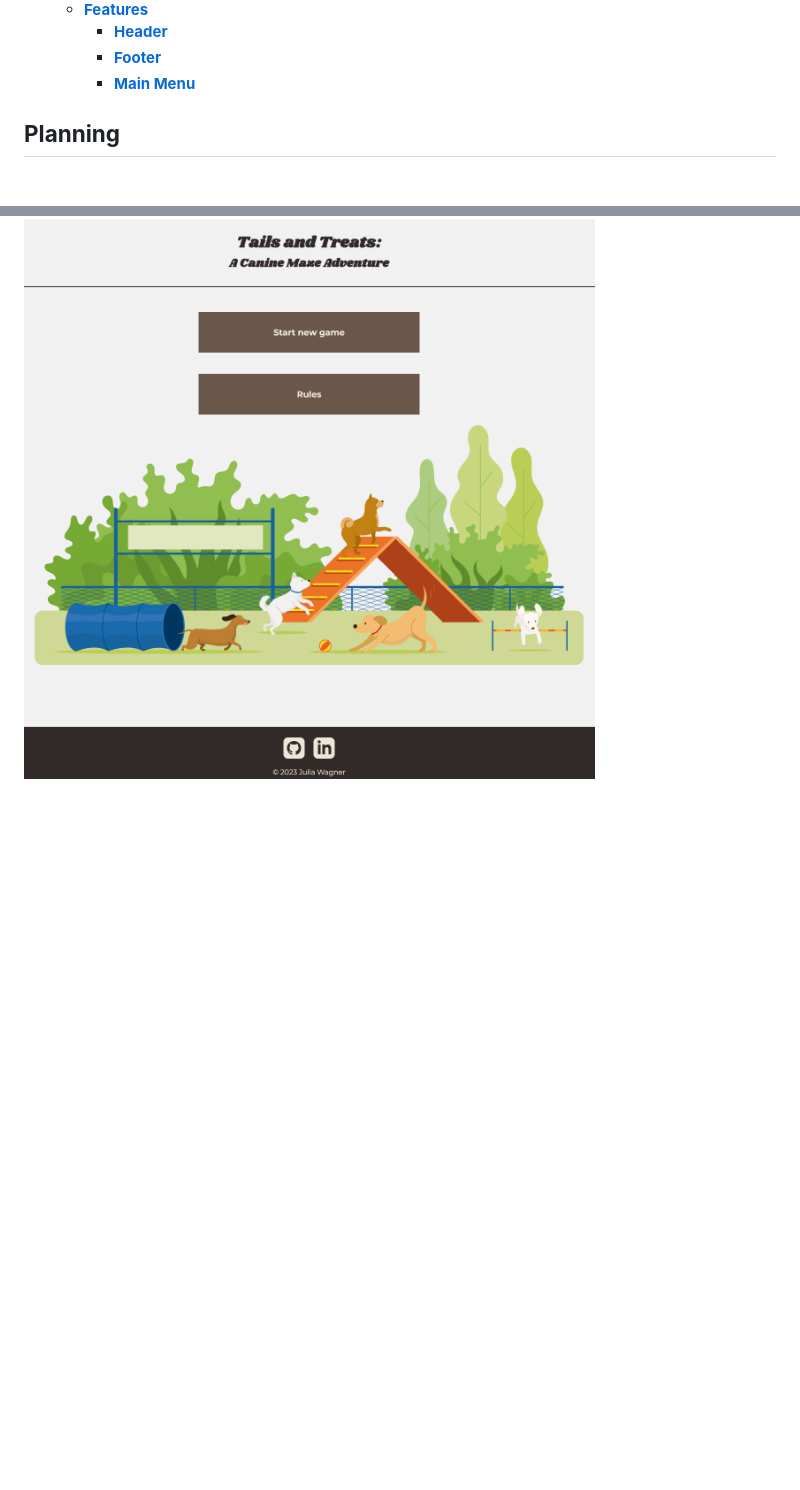
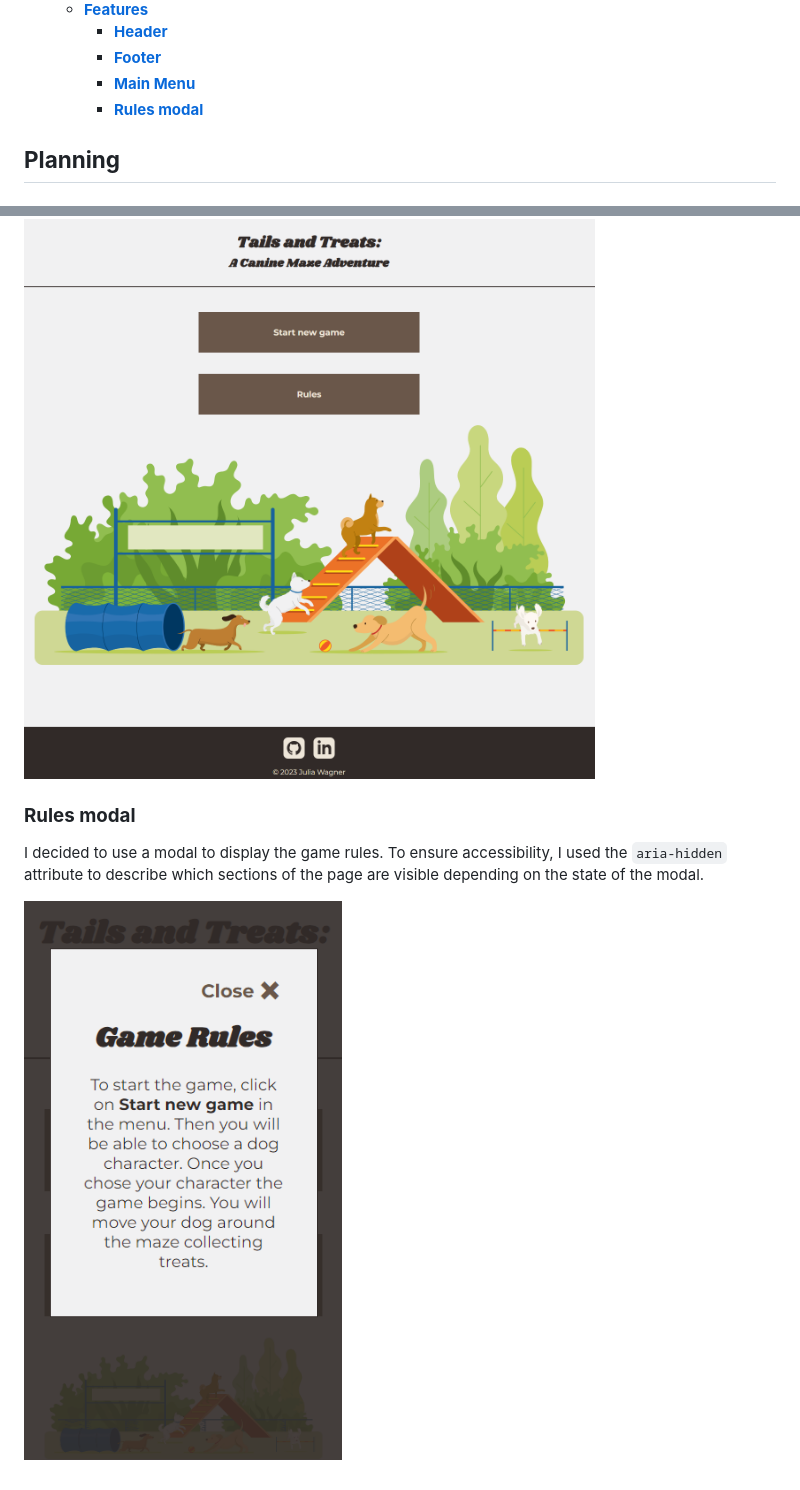
Before and after one commit to Julia-Wagner/tails-and-treats, a Markdown page: README.md, 2 parts joined by grey strips. Rendered like a GitHub page; pictures changed too: docs/screenshots/rules_mobile.png (added); blank space fills up the shorter version.

Commit message:
doc: add rules modal to readme

```diff
--- a/README.md
+++ b/README.md
@@ -18,6 +18,7 @@ Tails and Treats: A Canine Maze Adventure is a JavaScript-based maze game.
     - [**Header**](#header)
     - [**Footer**](#footer)
     - [**Main Menu**](#main-menu)
+    - [**Rules modal**](#rules-modal)
 
 ## **Planning**
 
@@ -100,3 +101,9 @@ At the bottom of the footer, I have the copyright information.
 The menu is the default landing page for the game. From the menu, the user can either start a new game or read the rules. If a game has already started a game, the navigation in the header allows the user to close the menu and resume playing. Under these two buttons, there is an animated image of dogs playing. The image goes well with the color scheme of the game and introduces the user to the theme of the game.
 
 ![Main menu](docs/screenshots/main_menu.png)
+
+### **Rules modal**
+
+I decided to use a modal to display the game rules. To ensure accessibility, I used the `aria-hidden` attribute to describe which sections of the page are visible depending on the state of the modal.
+
+![Mobile rules modal](docs/screenshots/rules_mobile.png)
```
